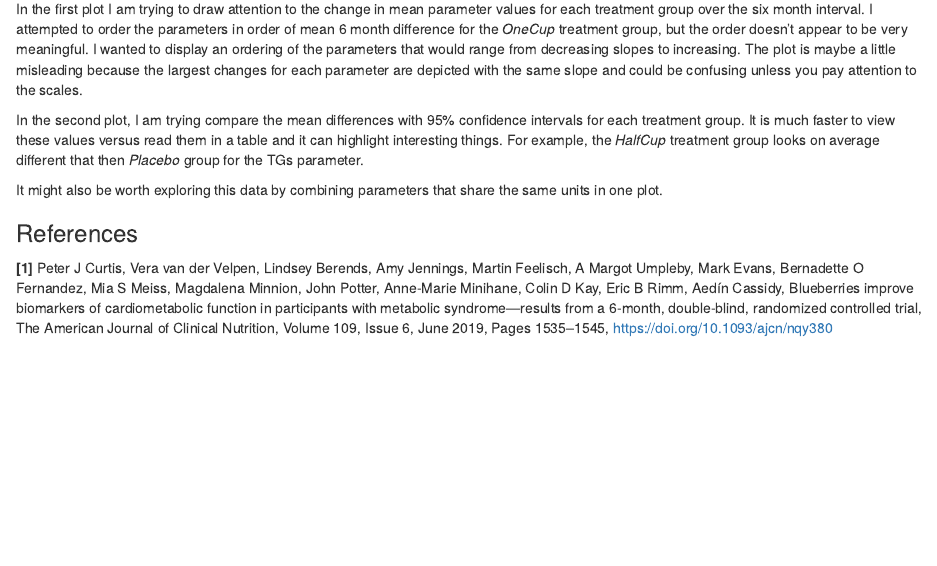
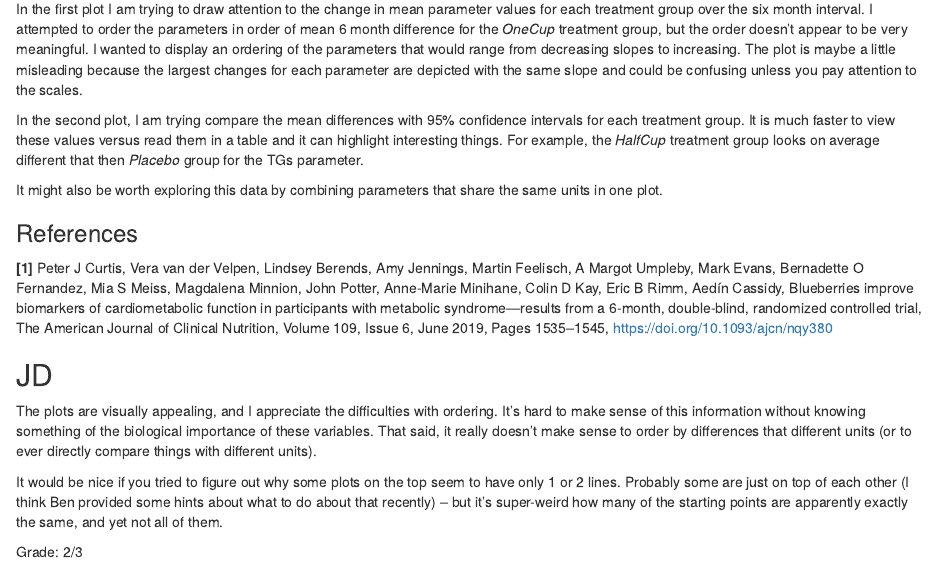
Before and after one commit to jfree-man/Stat744, an R Markdown document (hw3.rmd): the page in a window 1100 px wide, from 4340 px down. Rendered offline with R 4.5, knitr and Pandoc, with nearby package versions.

Commit message:
Comments from JD

```diff
--- a/hw3.rmd
+++ b/hw3.rmd
@@ -155,3 +155,11 @@ It might also be worth exploring this data by combining parameters that share th
 ### References
 
 **[1]** Peter J Curtis, Vera van der Velpen, Lindsey Berends, Amy Jennings, Martin Feelisch, A Margot Umpleby, Mark Evans, Bernadette O Fernandez, Mia S Meiss, Magdalena Minnion, John Potter, Anne-Marie Minihane, Colin D Kay, Eric B Rimm, Aedín Cassidy, Blueberries improve biomarkers of cardiometabolic function in participants with metabolic syndrome—results from a 6-month, double-blind, randomized controlled trial, The American Journal of Clinical Nutrition, Volume 109, Issue 6, June 2019, Pages 1535–1545, https://doi.org/10.1093/ajcn/nqy380
+
+## JD
+
+The plots are visually appealing, and I appreciate the difficulties with ordering. It's hard to make sense of this information without knowing something of the biological importance of these variables. That said, it really doesn't make sense to order by differences that different units (or to ever directly compare things with different units).
+
+It would be nice if you tried to figure out why some plots on the top seem to have only 1 or 2 lines. Probably some are just on top of each other (I think Ben provided some hints about what to do about that recently) – but it's super-weird how many of the starting points are apparently exactly the same, and yet not all of them.
+
+Grade: 2/3
```
